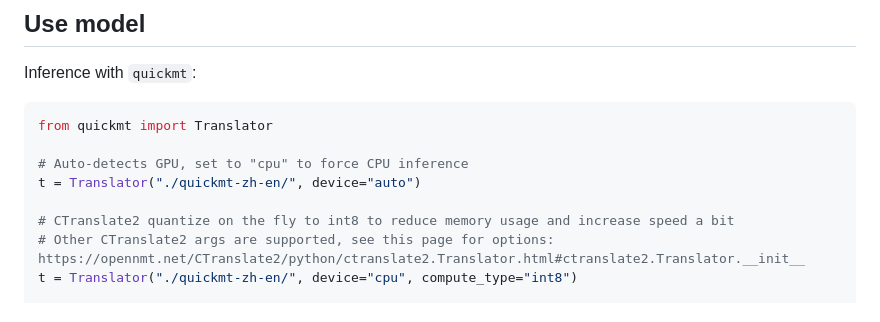
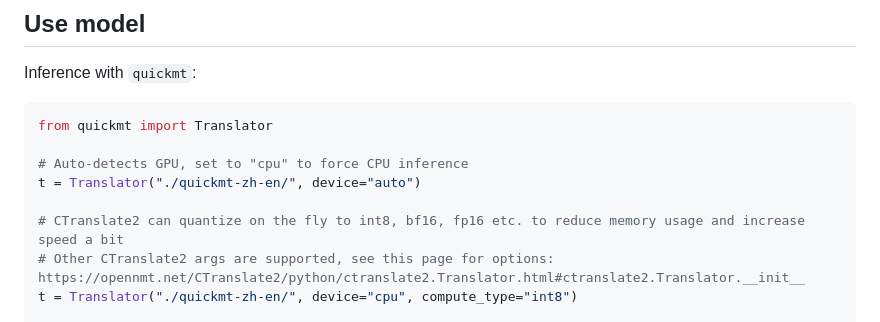
Before and after one commit to quickmt/quickmt, a Markdown page: README.md, the part around the change. Rendered like a GitHub page.

Commit message:
Update README to clarify CTranslate2 quantization

```diff
--- a/README.md
+++ b/README.md
@@ -48,7 +48,7 @@ from quickmt import Translator
 # Auto-detects GPU, set to "cpu" to force CPU inference
 t = Translator("./quickmt-zh-en/", device="auto")
 
-# CTranslate2 quantize on the fly to int8 to reduce memory usage and increase speed a bit
+# CTranslate2 can quantize on the fly to int8, bf16, fp16 etc. to reduce memory usage and increase speed a bit
 # Other CTranslate2 args are supported, see this page for options: https://opennmt.net/CTranslate2/python/ctranslate2.Translator.html#ctranslate2.Translator.__init__
 t = Translator("./quickmt-zh-en/", device="cpu", compute_type="int8")
 
```
